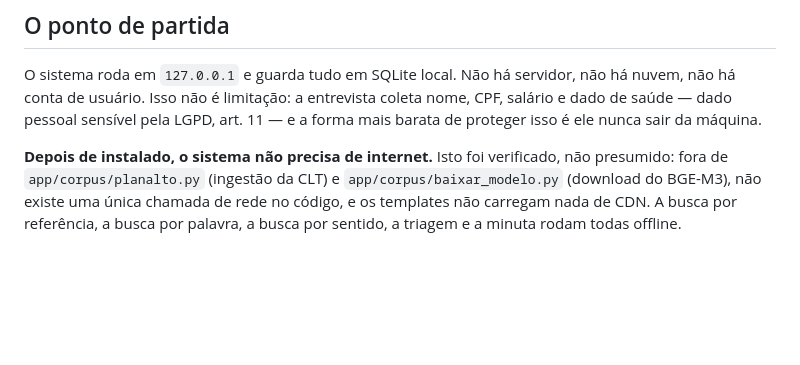
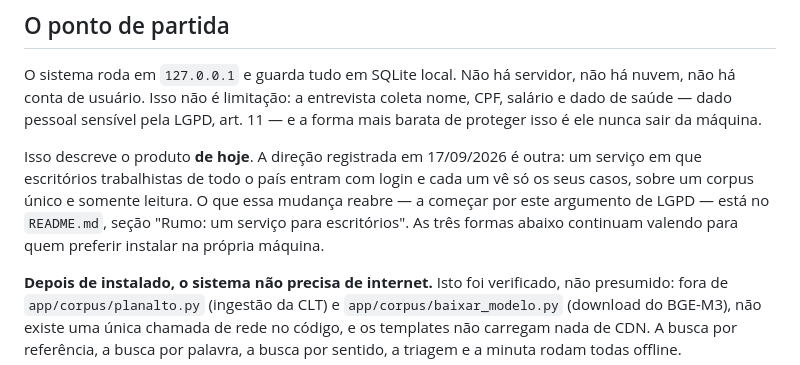
Before and after one commit to RodrigoAraujo12/IA-Judicial, a Markdown page: ENTREGA.md, the part around the change. Drawn GitHub-style; blank space fills up the shorter version.

```diff
--- a/ENTREGA.md
+++ b/ENTREGA.md
@@ -11,6 +11,13 @@ O sistema roda em `127.0.0.1` e guarda tudo em SQLite local. Não há servidor,
 não há nuvem, não há conta de usuário. Isso não é limitação: a entrevista coleta
 nome, CPF, salário e dado de saúde — dado pessoal sensível pela LGPD, art. 11 —
 e a forma mais barata de proteger isso é ele nunca sair da máquina.
+
+Isso descreve o produto **de hoje**. A direção registrada em 17/09/2026 é outra:
+um serviço em que escritórios trabalhistas de todo o país entram com login e cada
+um vê só os seus casos, sobre um corpus único e somente leitura. O que essa
+mudança reabre — a começar por este argumento de LGPD — está no `README.md`,
+seção "Rumo: um serviço para escritórios". As três formas abaixo continuam
+valendo para quem preferir instalar na própria máquina.
 
 **Depois de instalado, o sistema não precisa de internet.** Isto foi verificado,
 não presumido: fora de `app/corpus/planalto.py` (ingestão da CLT) e
```
Also changed, not shown: README.md (+51 -0 lines).
